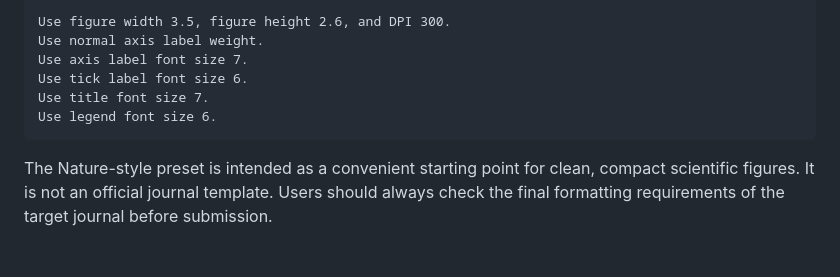
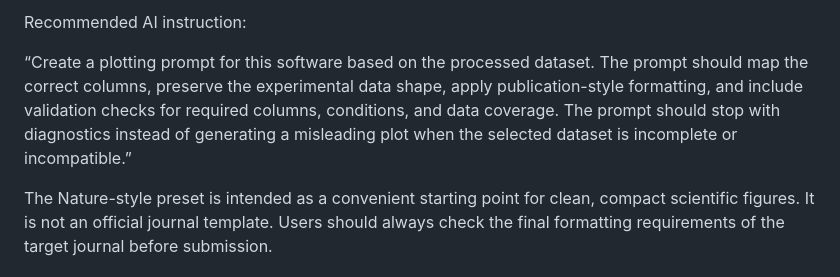
Before and after one commit to ZJYang-96485/Autoplot-OriginPro-EChem, a Markdown page: README.md, the part around one of its changes. Drawn GitHub-style.

````diff
--- a/README.md
+++ b/README.md
@@ -135,11 +135,8 @@ Do not show grid lines.
 
-Use figure width 3.5, figure height 2.6, and DPI 300.
-Use normal axis label weight.
-Use axis label font size 7.
-Use tick label font size 6.
-Use title font size 7.
-Use legend font size 6.
-```
+Recommended AI instruction:
+
+“Create a plotting prompt for this software based on the processed dataset. The prompt should map the correct columns, preserve the experimental data shape, apply publication-style formatting, and include validation checks for required columns, conditions, and data coverage. The prompt should stop with diagnostics instead of generating a misleading plot when the selected dataset is incomplete or incompatible.”
+
 
 The Nature-style preset is intended as a convenient starting point for clean, compact scientific figures. It is not an official journal template. Users should always check the final formatting requirements of the target journal before submission.
 
````
Also changed, not shown: other parts of README.md (+38 -38 lines).
